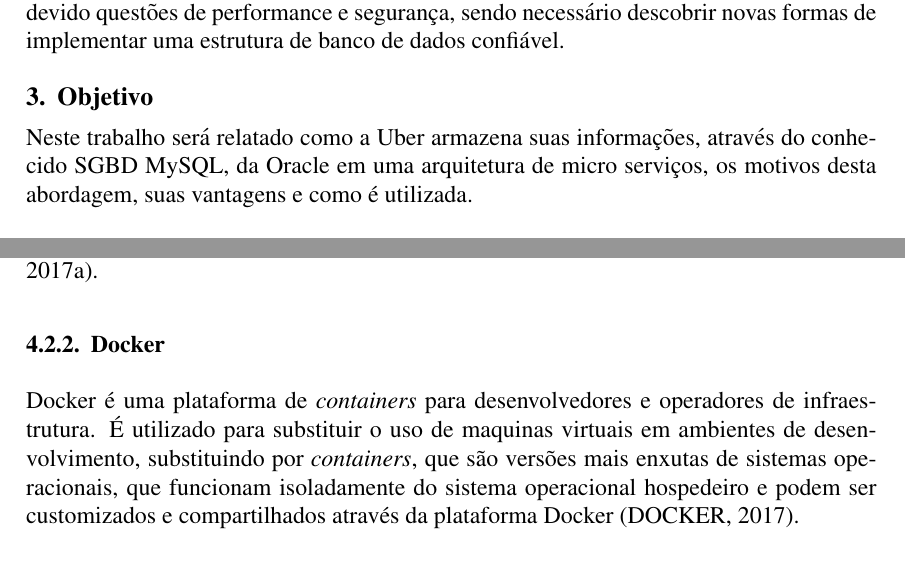
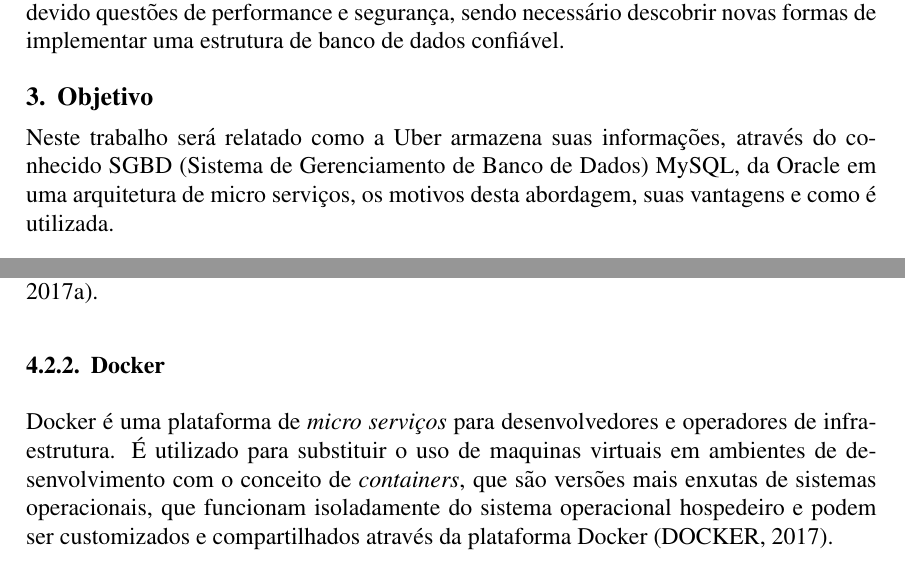
Before and after one commit to athosbr99/an35c-relatorio, a LaTeX document (artigo-uber.tex): two parts of pages 1 and 2 of 2, joined at a grey line, cut so that both start at the same text. Compiled offline with pdfLaTeX; the source files are stored in an older character set and shown here as Unicode.

Commit message:
mudanças menores

```diff
--- a/artigo-uber.tex
+++ b/artigo-uber.tex
@@ -36,7 +36,7 @@ sendo necessário descobrir novas formas de implementar uma estrutura de banco d
 
 \section{Objetivo}
 
-Neste trabalho será relatado como a Uber armazena suas informações, através do conhecido SGBD MySQL, da Oracle em uma arquitetura de
+Neste trabalho será relatado como a Uber armazena suas informações, através do conhecido SGBD (Sistema de Gerenciamento de Banco de Dados) MySQL, da Oracle em uma arquitetura de
 micro serviços, os motivos desta abordagem, suas vantagens e como é utilizada.
 
 \section{Estudo de Caso}
@@ -66,8 +66,8 @@ incluindo Google, Facebook, Twitter, Yahoo!, entre outros \cite{mysql2017-2}.
 
 \subsubsection{Docker}
 
-Docker é uma plataforma de \textit{containers} para desenvolvedores e operadores de infraestrutura.
-É utilizado para substituir o uso de maquinas virtuais em ambientes de desenvolvimento, substituindo por
+Docker é uma plataforma de \textit{micro serviços} para desenvolvedores e operadores de infraestrutura.
+É utilizado para substituir o uso de maquinas virtuais em ambientes de desenvolvimento com o conceito de
 \textit{containers}, que são versões mais enxutas de sistemas operacionais, que funcionam isoladamente do sistema operacional hospedeiro
 e podem ser customizados e compartilhados através da plataforma Docker \cite{docker2017}.
 
```
